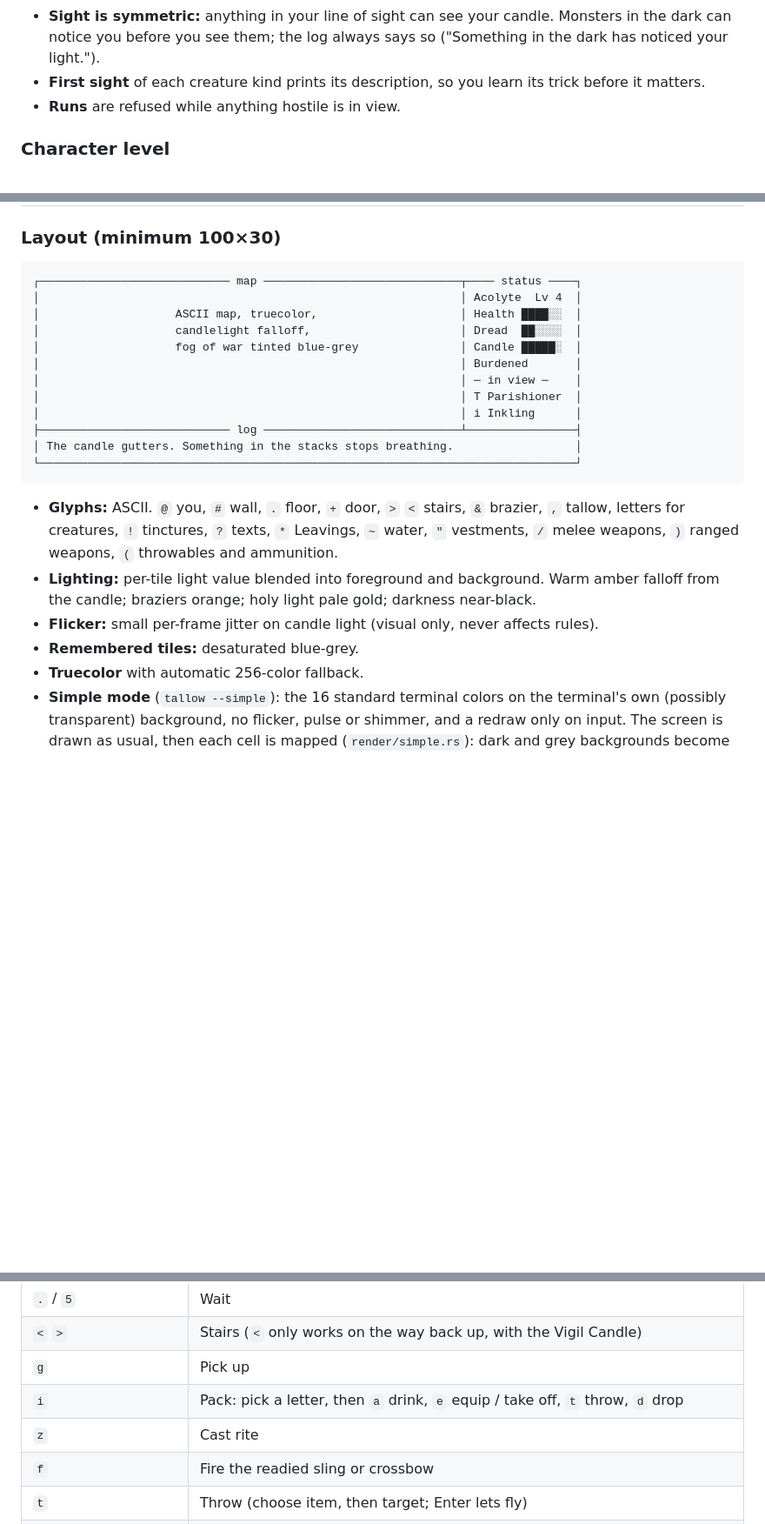
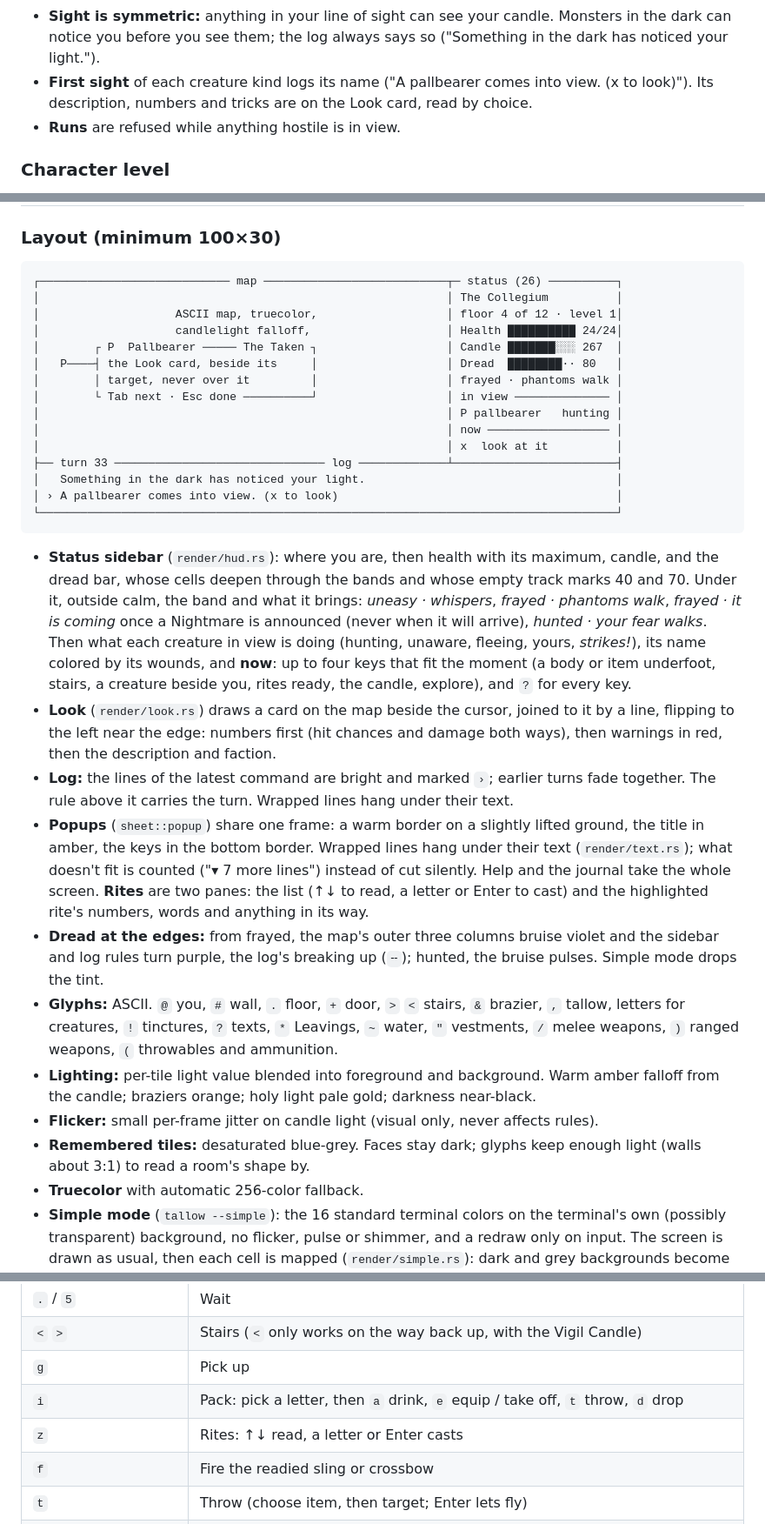
Before and after one commit to markomoth/tallow, a Markdown page: BUILD_GUIDE.md, 3 parts joined by grey strips. Shown at 87% size. GitHub-like rendering; blank space fills up the shorter version.

````diff
--- a/BUILD_GUIDE.md
+++ b/BUILD_GUIDE.md
@@ -215,7 +215,7 @@ No attributes. No skill trees. No classes. Your build is what you do.
 - **Health:** the acolyte starts with 24 and regains 1 every 12 turns. The candle clock keeps resting honest.
 - **Telegraphs:** a raised heavy blow marks its target tile in pulsing red and always waits for your next action.
 - **Sight is symmetric:** anything in your line of sight can see your candle. Monsters in the dark can notice you before you see them; the log always says so ("Something in the dark has noticed your light.").
-- **First sight** of each creature kind prints its description, so you learn its trick before it matters.
+- **First sight** of each creature kind logs its name ("A pallbearer comes into view. (x to look)"). Its description, numbers and tricks are on the Look card, read by choice.
 - **Runs** are refused while anything hostile is in view.
 
 ### Character level
@@ -429,24 +429,32 @@ Every attack that hits for more than ~30% of your health must be telegraphed one
 ### Layout (minimum 100×30)
 
 ```
-┌──────────────────────────── map ─────────────────────────────┬──── status ────┐
-│                                                              │ Acolyte  Lv 4  │
-│                    ASCII map, truecolor,                     │ Health ████░░  │
-│                    candlelight falloff,                      │ Dread  ██░░░░  │
-│                    fog of war tinted blue-grey               │ Candle █████░  │
-│                                                              │ Burdened       │
-│                                                              │ ─ in view ─    │
-│                                                              │ T Parishioner  │
-│                                                              │ i Inkling      │
-├──────────────────────────── log ─────────────────────────────┴────────────────┤
-│ The candle gutters. Something in the stacks stops breathing.                  │
-└───────────────────────────────────────────────────────────────────────────────┘
+┌──────────────────────────── map ───────────────────────────┬─ status (26) ──────────┐
+│                                                            │ The Collegium          │
+│                    ASCII map, truecolor,                   │ floor 4 of 12 · level 1│
+│                    candlelight falloff,                    │ Health ██████████ 24/24│
+│        ┌ P  Pallbearer ───── The Taken ┐                   │ Candle ███████░░░ 267  │
+│   P────┤ the Look card, beside its     │                   │ Dread  ████████·· 80   │
+│        │ target, never over it         │                   │ frayed · phantoms walk │
+│        └ Tab next · Esc done ──────────┘                   │ in view ────────────── │
+│                                                            │ P pallbearer   hunting │
+│                                                            │ now ────────────────── │
+│                                                            │ x  look at it          │
+├── turn 33 ─────────────────────────────── log ─────────────┴────────────────────────┤
+│   Something in the dark has noticed your light.                                     │
+│ › A pallbearer comes into view. (x to look)                                         │
+└─────────────────────────────────────────────────────────────────────────────────────┘
 ```
 
+- **Status sidebar** (`render/hud.rs`): where you are, then health with its maximum, candle, and the dread bar, whose cells deepen through the bands and whose empty track marks 40 and 70. Under it, outside calm, the band and what it brings: *uneasy · whispers*, *frayed · phantoms walk*, *frayed · it is coming* once a Nightmare is announced (never when it will arrive), *hunted · your fear walks*. Then what each creature in view is doing (hunting, unaware, fleeing, yours, *strikes!*), its name colored by its wounds, and **now**: up to four keys that fit the moment (a body or item underfoot, stairs, a creature beside you, rites ready, the candle, explore), and `?` for every key.
+- **Look** (`render/look.rs`) draws a card on the map beside the cursor, joined to it by a line, flipping to the left near the edge: numbers first (hit chances and damage both ways), then warnings in red, then the description and faction.
+- **Log:** the lines of the latest command are bright and marked `›`; earlier turns fade together. The rule above it carries the turn. Wrapped lines hang under their text.
+- **Popups** (`sheet::popup`) share one frame: a warm border on a slightly lifted ground, the title in amber, the keys in the bottom border. Wrapped lines hang under their text (`render/text.rs`); what doesn't fit is counted ("▾ 7 more lines") instead of cut silently. Help and the journal take the whole screen. **Rites** are two panes: the list (↑↓ to read, a letter or Enter to cast) and the highlighted rite's numbers, words and anything in its way.
+- **Dread at the edges:** from frayed, the map's outer three columns bruise violet and the sidebar and log rules turn purple, the log's breaking up (`╌`); hunted, the bruise pulses. Simple mode drops the tint.
 - **Glyphs:** ASCII. `@` you, `#` wall, `.` floor, `+` door, `>` `<` stairs, `&` brazier, `,` tallow, letters for creatures, `!` tinctures, `?` texts, `*` Leavings, `~` water, `"` vestments, `/` melee weapons, `)` ranged weapons, `(` throwables and ammunition.
 - **Lighting:** per-tile light value blended into foreground and background. Warm amber falloff from the candle; braziers orange; holy light pale gold; darkness near-black.
 - **Flicker:** small per-frame jitter on candle light (visual only, never affects rules).
-- **Remembered tiles:** desaturated blue-grey.
+- **Remembered tiles:** desaturated blue-grey. Faces stay dark; glyphs keep enough light (walls about 3:1) to read a room's shape by.
 - **Truecolor** with automatic 256-color fallback.
 - **Simple mode** (`tallow --simple`): the 16 standard terminal colors on the terminal's own (possibly transparent) background, no flicker, pulse or shimmer, and a redraw only on input. The screen is drawn as usual, then each cell is mapped (`render/simple.rs`): dark and grey backgrounds become the terminal's own; backgrounds that carry meaning (a raised blow's red tiles, the aim line, holy ground) stay as plain dark colors; every foreground becomes its nearest standard color, dim ones dark grey.
 - **Animations:** short and skippable: projectile trails, fire spread, swarm movement.
@@ -463,7 +471,7 @@ Every attack that hits for more than ~30% of your health must be telegraphed one
 | `<` `>` | Stairs (`<` only works on the way back up, with the Vigil Candle) |
 | `g` | Pick up |
 | `i` | Pack: pick a letter, then `a` drink, `e` equip / take off, `t` throw, `d` drop |
-| `z` | Cast rite |
+| `z` | Rites: ↑↓ read, a letter or Enter casts |
 | `f` | Fire the readied sling or crossbow |
 | `t` | Throw (choose item, then target; Enter lets fly) |
 | `x` | Look (cursor; Tab cycles creatures, Esc leaves) |
````
Also changed, not shown: other parts of BUILD_GUIDE.md (+2 -0 lines), CLAUDE.md (+1 -1 lines), README.md (+4 -4 lines), docs/screenshots/collegium.png (added), docs/screenshots/crypts.png (deleted), 13 other files.
